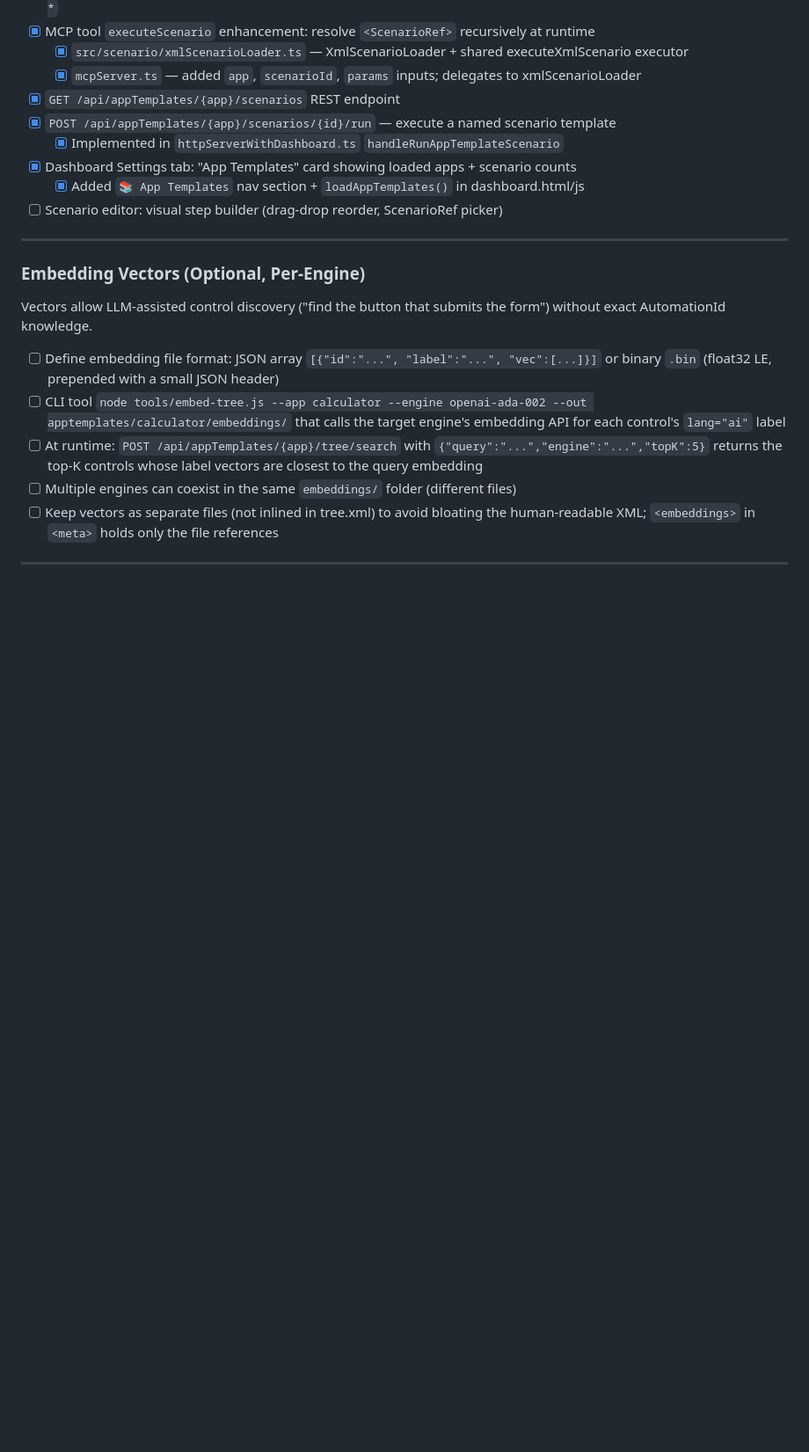
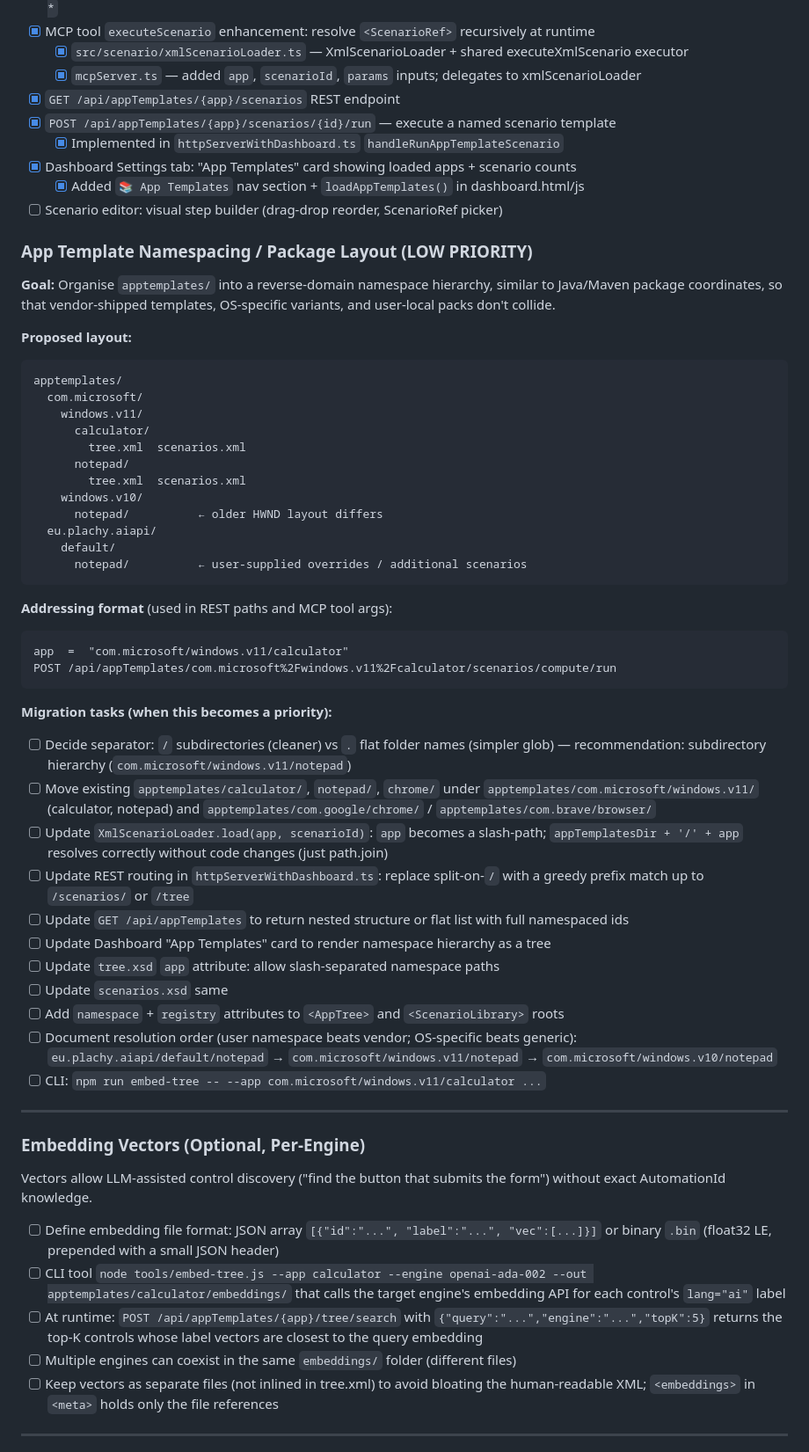
Before and after one commit to rheingold/AIAPI, a Markdown page: TODO.md, the part around the change. Shown at 88% size. GitHub-like rendering; blank space fills up the shorter version.

Commit message:
docs: record low-prio App Template namespace/package layout plan in TODO + CONVENTIONS

````diff
--- a/TODO.md
+++ b/TODO.md
@@ -1197,6 +1197,53 @@ A Windows installer (or VS Code extension install hook) deploys a default set.
   - [x] Added `📚 App Templates` nav section + `loadAppTemplates()` in dashboard.html/js
 - [ ] Scenario editor: visual step builder (drag-drop reorder, ScenarioRef picker)
 
+### App Template Namespacing / Package Layout (LOW PRIORITY)
+**Goal:** Organise `apptemplates/` into a reverse-domain namespace hierarchy, similar to
+Java/Maven package coordinates, so that vendor-shipped templates, OS-specific variants,
+and user-local packs don't collide.
+
+**Proposed layout:**
+```
+apptemplates/
+  com.microsoft/
+    windows.v11/
+      calculator/
+        tree.xml  scenarios.xml
+      notepad/
+        tree.xml  scenarios.xml
+    windows.v10/
+      notepad/          ← older HWND layout differs
+  eu.plachy.aiapi/
+    default/
+      notepad/          ← user-supplied overrides / additional scenarios
+```
+
+**Addressing format** (used in REST paths and MCP tool args):
+```
+app  =  "com.microsoft/windows.v11/calculator"
+POST /api/appTemplates/com.microsoft%2Fwindows.v11%2Fcalculator/scenarios/compute/run
+```
+
+**Migration tasks (when this becomes a priority):**
+- [ ] Decide separator: `/` subdirectories (cleaner) vs `.` flat folder names (simpler glob)
+  — recommendation: subdirectory hierarchy (`com.microsoft/windows.v11/notepad`)
+- [ ] Move existing `apptemplates/calculator/`, `notepad/`, `chrome/` under
+  `apptemplates/com.microsoft/windows.v11/` (calculator, notepad) and
+  `apptemplates/com.google/chrome/` / `apptemplates/com.brave/browser/`
+- [ ] Update `XmlScenarioLoader.load(app, scenarioId)`: `app` becomes a slash-path;
+  `appTemplatesDir + '/' + app` resolves correctly without code changes (just path.join)
+- [ ] Update REST routing in `httpServerWithDashboard.ts`: replace split-on-`/` with a
+  greedy prefix match up to `/scenarios/` or `/tree`
+- [ ] Update `GET /api/appTemplates` to return nested structure or flat list with
+  full namespaced ids
+- [ ] Update Dashboard "App Templates" card to render namespace hierarchy as a tree
+- [ ] Update `tree.xsd` `app` attribute: allow slash-separated namespace paths
+- [ ] Update `scenarios.xsd` same
+- [ ] Add `namespace` + `registry` attributes to `<AppTree>` and `<ScenarioLibrary>` roots
+- [ ] Document resolution order (user namespace beats vendor; OS-specific beats generic):
+  `eu.plachy.aiapi/default/notepad` → `com.microsoft/windows.v11/notepad` → `com.microsoft/windows.v10/notepad`
+- [ ] CLI: `npm run embed-tree -- --app com.microsoft/windows.v11/calculator ...`
+
 ---
 
 ### Embedding Vectors (Optional, Per-Engine)
````
Also changed, not shown: CONVENTIONS.md (+5 -0 lines).
